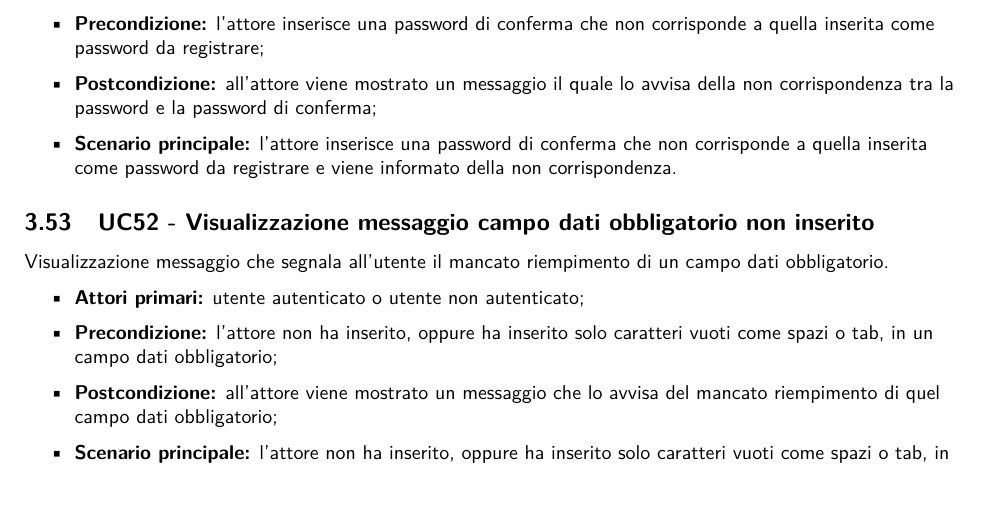
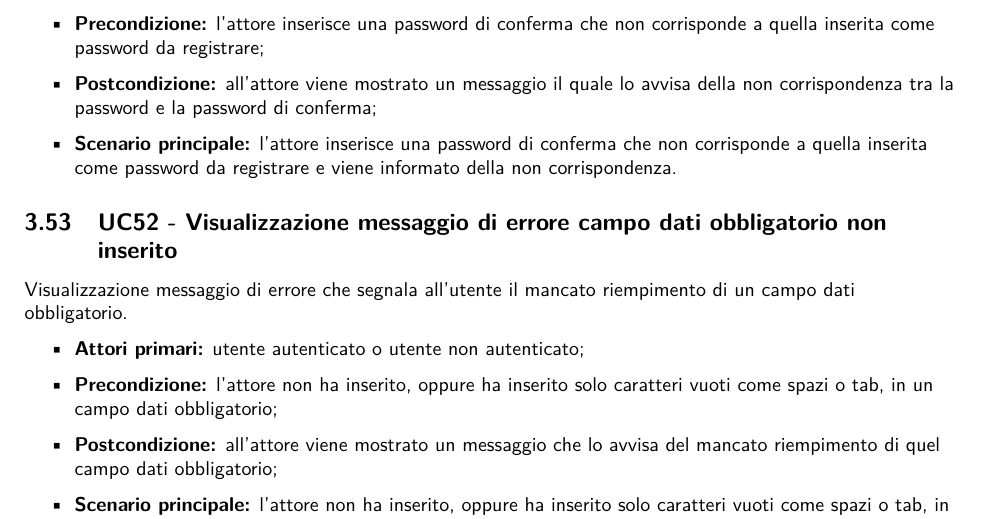
Before and after one commit to NotOnlyStudents/Documentazione, a LaTeX document (DocumentiPubblici/AnalisiDeiRequisiti/AnalisiDeiRequisiti_v1.14.tex, which reads DocumentiPubblici/AnalisiDeiRequisiti/Sezioni/CasiUso/Estensioni.tex): part of page 61 of 76, cut so that both start at the same text. Compiled offline with pdfLaTeX.

Commit message:
Update Estensioni.tex
Aggiunto "errore" al campo obbligatorio

```diff
--- a/DocumentiPubblici/AnalisiDeiRequisiti/Sezioni/CasiUso/Estensioni.tex
+++ b/DocumentiPubblici/AnalisiDeiRequisiti/Sezioni/CasiUso/Estensioni.tex
@@ -73,8 +73,8 @@ Visualizzazione messaggio di errore che segnala all'utente la non corrispondenza
     \item \textbf{Scenario principale:} l'attore inserisce una password di conferma che non corrisponde a quella inserita come password da registrare e viene informato della non corrispondenza.
 \end{itemize}
 
-\hypertarget{CampoObbligatorio}{\UC{Visualizzazione messaggio campo dati obbligatorio non inserito}}
-Visualizzazione messaggio che segnala all'utente il mancato riempimento di un campo dati obbligatorio.
+\hypertarget{CampoObbligatorio}{\UC{Visualizzazione messaggio di errore campo dati obbligatorio non inserito}}
+Visualizzazione messaggio di errore che segnala all'utente il mancato riempimento di un campo dati obbligatorio.
 \begin{itemize}
     \item \textbf{Attori primari:} utente autenticato o utente non autenticato;
     \item \textbf{Precondizione:} l'attore non ha inserito, oppure ha inserito solo caratteri vuoti come spazi o tab, in un campo dati obbligatorio;
```
